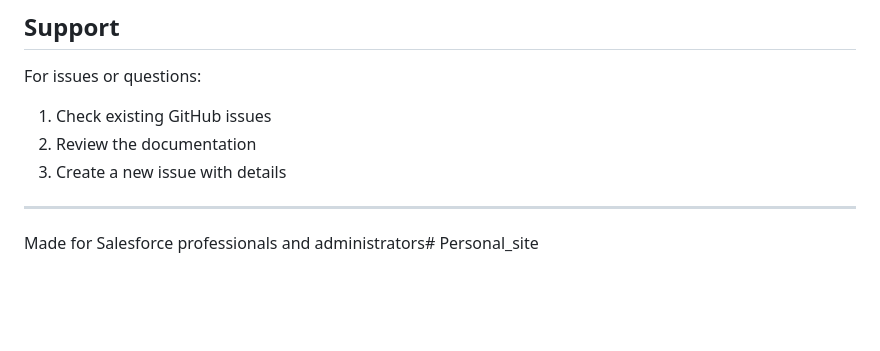
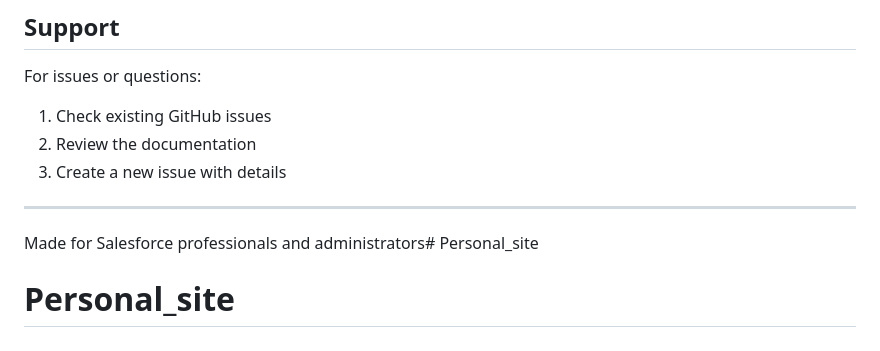
Before and after one commit to Ramani001/ramani001.github.io, a Markdown page: README.md, the part around the change. GitHub-like rendering; blank space fills up the shorter version.

```diff
--- a/README.md
+++ b/README.md
@@ -230,3 +230,4 @@ For issues or questions:
 ---
 
 Made for Salesforce professionals and administrators# Personal_site
+# Personal_site
```
